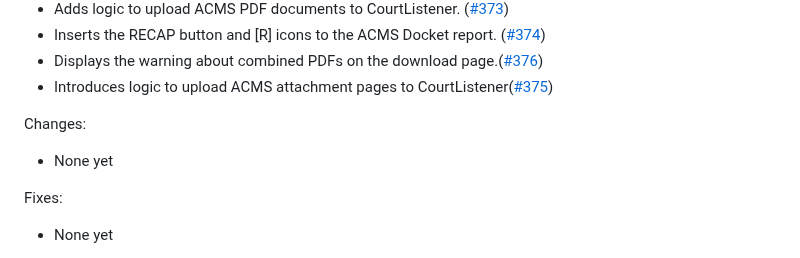
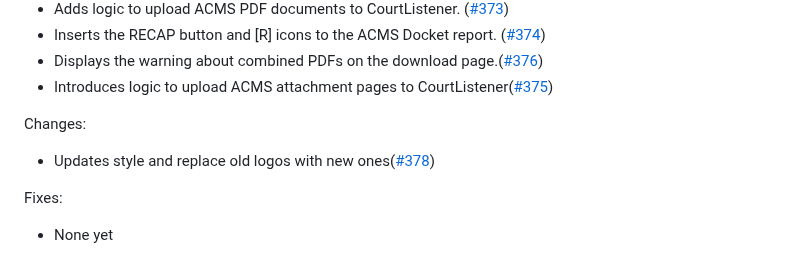
Before and after one commit to freelawproject/recap-chrome, a Markdown page: CHANGES.md, the part around the change. GitHub-like rendering.

Commit message:
feat(doc): Updates the changes.md file

```diff
--- a/CHANGES.md
+++ b/CHANGES.md
@@ -13,7 +13,7 @@ Features:
  - Introduces logic to upload ACMS attachment pages to CourtListener([#375](https://github.com/freelawproject/recap-chrome/pull/375))
 
 Changes:
- - None yet
+ - Updates style and replace old logos with new ones([#378](https://github.com/freelawproject/recap-chrome/pull/378))
 
 Fixes:
  - None yet
```
